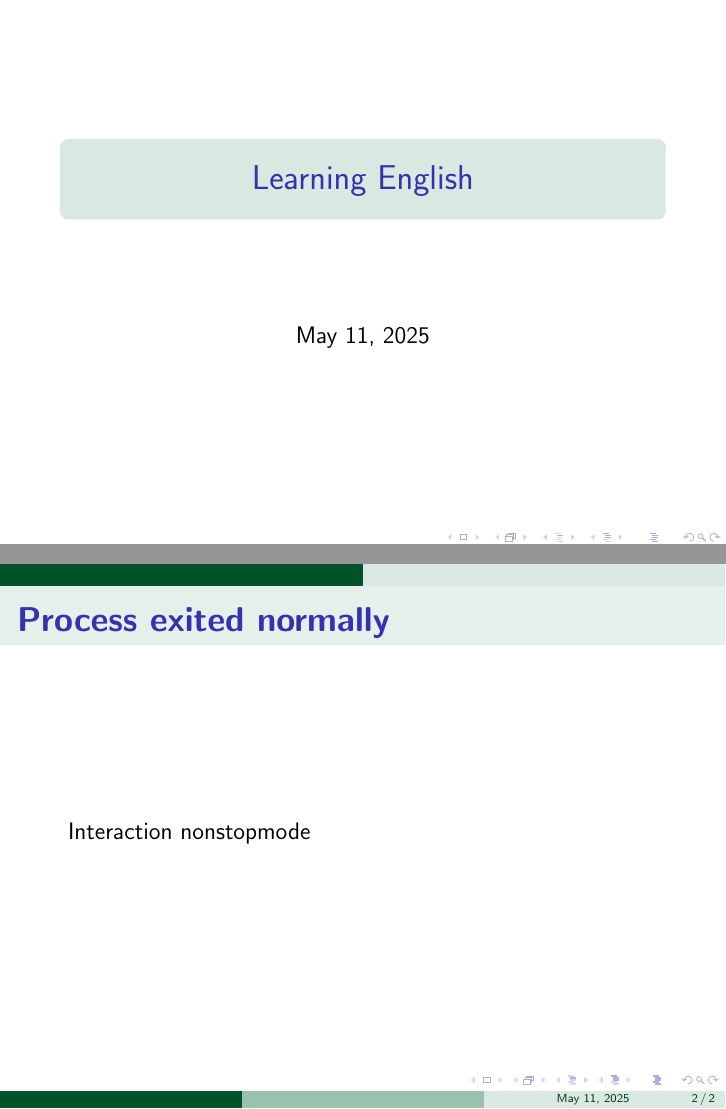
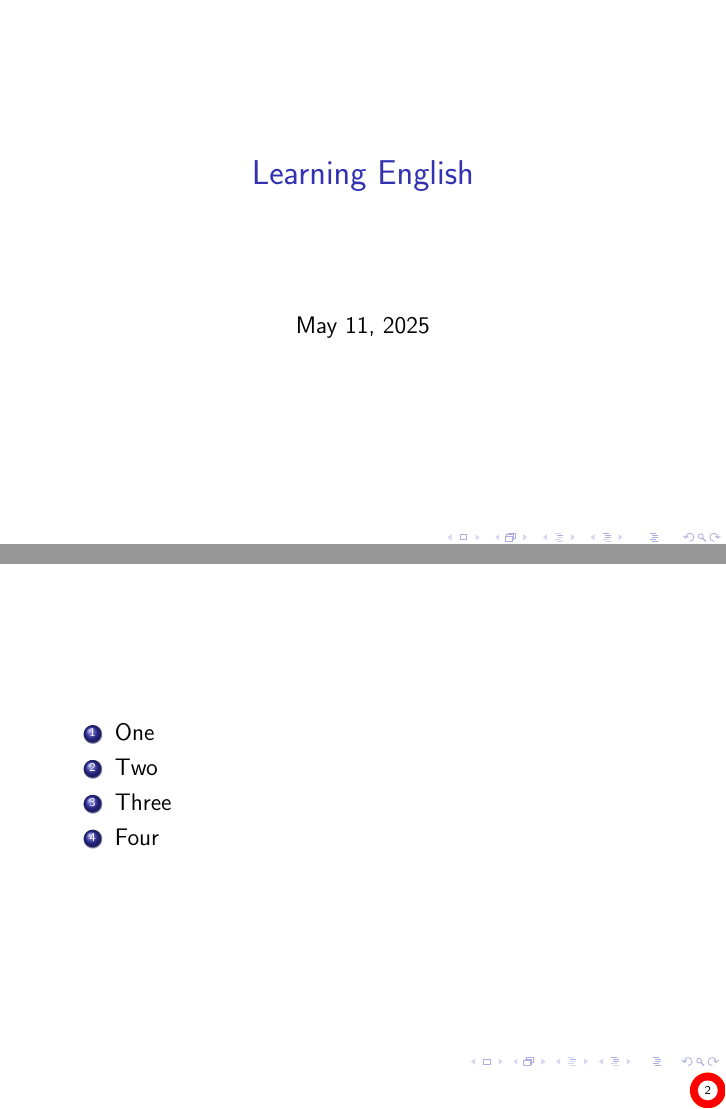
Before and after one commit to sa-pa-ja/horsesback-trail-cusco-english, LaTeX slides (english.tex, which reads packages.tex): pages 1 and 2 of 2 before the commit and pages 1 and 3 of 3 after it, joined at a grey line. Compiled offline with pdfLaTeX.

```diff
--- a/english.tex
+++ b/english.tex
@@ -3,7 +3,7 @@
 \input{packages.tex}
 
 \begin{document}
-	\begin{frame}[plain]
+	\begin{frame}[plain, noframenumbering]
 		\input{title.tex}
 		\maketitle
 	\end{frame}
@@ -12,4 +12,15 @@
 	\begin{frame}{Process exited normally}
 		Interaction nonstopmode
 	\end{frame}
+
+	\begin{frame}
+		\begin{enumerate}
+			\item One
+			\item  Two
+			\item  Three
+			\item Four
+		\end{enumerate}
+	\end{frame}
+
+
 \end{document}
--- a/packages.tex
+++ b/packages.tex
@@ -7,8 +7,8 @@
 \usepackage{booktabs}
 \usepackage{bibentry}
 
-\usetheme{EastLansing}
-
+%\usetheme{EastLansing}
+%\usetheme[secheader]{Madrid}
 
 \setbeamersize{text margin left=12mm, text margin right=12mm}
 
@@ -17,3 +17,36 @@
 \setbeamerfont{frametitle}{series=\bfseries}
 
 \setbeamertemplate{frametitle}[shadow]
+
+%\setbeamertemplate{frametitle}{
+%\begin{centering}
+%	\colorbox{orange}{\textcolor{white}{\insertframetitle}}
+%\end{centering}
+%
+%}
+
+\useinnertheme{rounded}
+
+\usepackage{tikz}
+
+
+\newcommand{\PageNumber}{
+	\edef\theta{\number\numexpr360/\inserttotalframenumber*\insertframenumber\relax}
+
+	\begin{tikzpicture}[scale = 0.035]
+		\fill[yellow] (0,0) circle (9);
+		\fill[red] (0,0) -- (9,0) arc (0:\theta:9);
+		\fill[white] (0,0) circle (5);
+		\node  at (0,0)  {\insertframenumber};
+	\end{tikzpicture}
+}
+
+%\setbeamertemplate{footline}{%
+%	\hfill\PageNumber\quad}
+
+\setbeamertemplate{footline}{
+	\begin{minipage}{\textwidth}
+		\raggedleft
+		\PageNumber
+	\end{minipage}
+}
```
Also changed, not shown: title.tex (+1 -0 lines), english.pdf, 4 other files.
